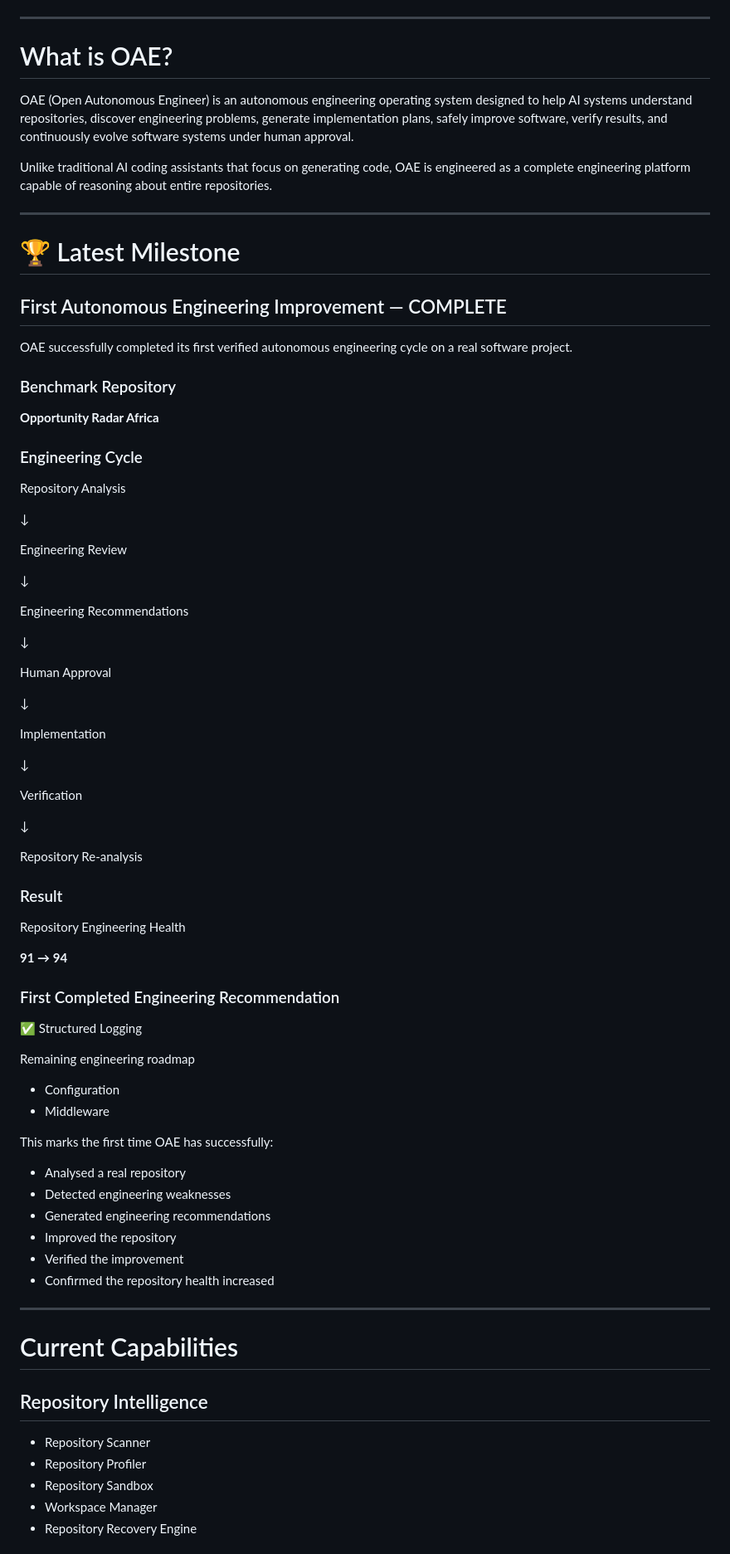
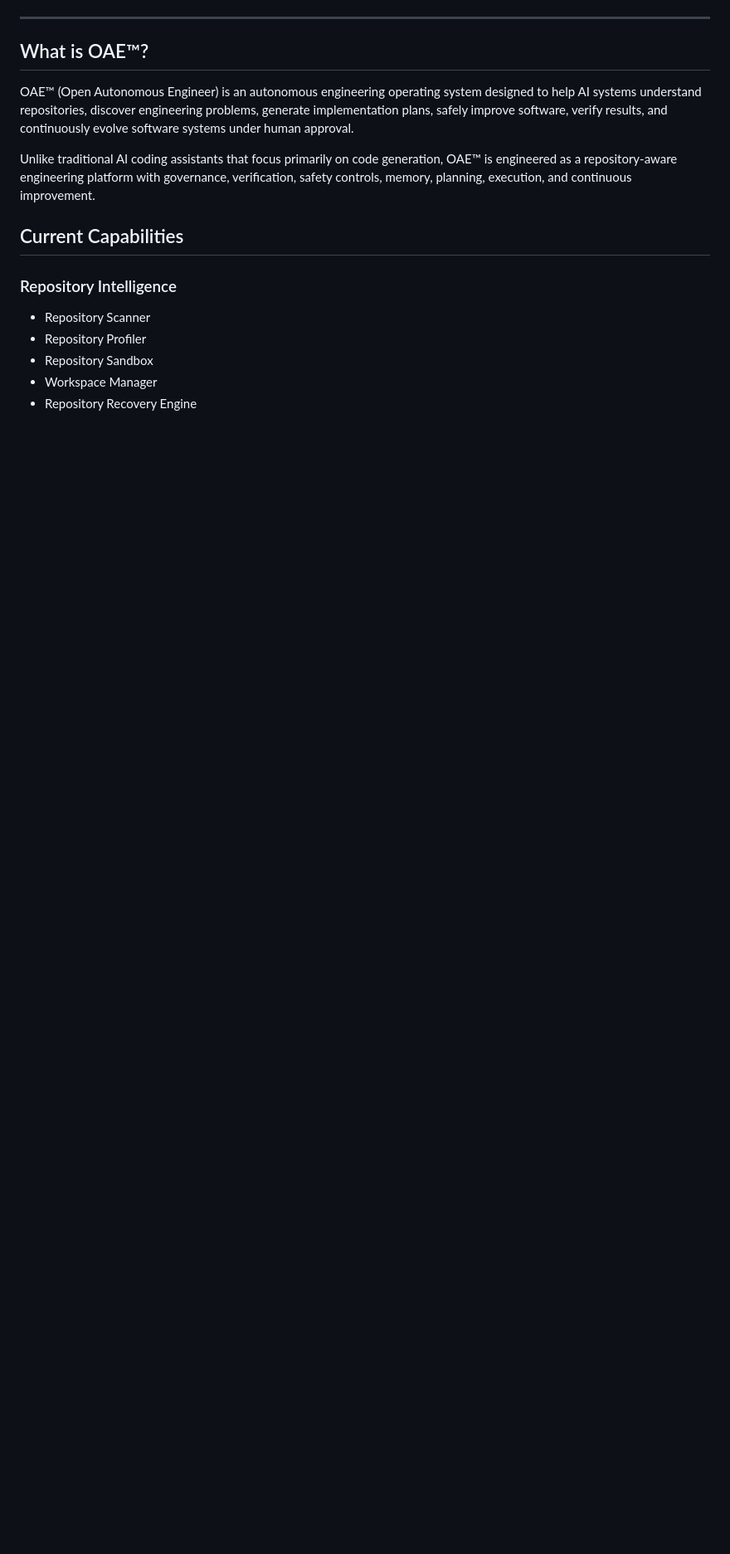
Before and after one commit to Olori24/oae-core, a Markdown page: README.md, the part around one of its changes. Shown at 83% size. GitHub-like rendering; blank space fills up the shorter version.

```diff
--- a/README.md
+++ b/README.md
@@ -15,81 +11,15 @@
 
 ---
 
-# What is OAE?
+## What is OAE™?
 
-OAE (Open Autonomous Engineer) is an autonomous engineering operating system designed to help AI systems understand repositories, discover engineering problems, generate implementation plans, safely improve software, verify results, and continuously evolve software systems under human approval.
+OAE™ (Open Autonomous Engineer) is an autonomous engineering operating system designed to help AI systems understand repositories, discover engineering problems, generate implementation plans, safely improve software, verify results, and continuously evolve software systems under human approval.
 
-Unlike traditional AI coding assistants that focus on generating code, OAE is engineered as a complete engineering platform capable of reasoning about entire repositories.
+Unlike traditional AI coding assistants that focus primarily on code generation, OAE™ is engineered as a repository-aware engineering platform with governance, verification, safety controls, memory, planning, execution, and continuous improvement.
 
----
+## Current Capabilities
 
-# 🏆 Latest Milestone
-
-## First Autonomous Engineering Improvement — COMPLETE
-
-OAE successfully completed its first verified autonomous engineering cycle on a real software project.
-
-### Benchmark Repository
-
-**Opportunity Radar Africa**
-
-### Engineering Cycle
-
-Repository Analysis
-
-↓
-
-Engineering Review
-
-↓
-
-Engineering Recommendations
-
-↓
-
-Human Approval
-
-↓
-
-Implementation
-
-↓
-
-Verification
-
-↓
-
-Repository Re-analysis
-
-### Result
-
-Repository Engineering Health
-
-**91 → 94**
-
-### First Completed Engineering Recommendation
-
-✅ Structured Logging
-
-Remaining engineering roadmap
-
-- Configuration
-- Middleware
-
-This marks the first time OAE has successfully:
-
-- Analysed a real repository
-- Detected engineering weaknesses
-- Generated engineering recommendations
-- Improved the repository
-- Verified the improvement
-- Confirmed the repository health increased
-
----
-
-# Current Capabilities
-
-## Repository Intelligence
+### Repository Intelligence
 
 - Repository Scanner
 - Repository Profiler
```
Also changed, not shown: other parts of README.md (+59 -106 lines).
